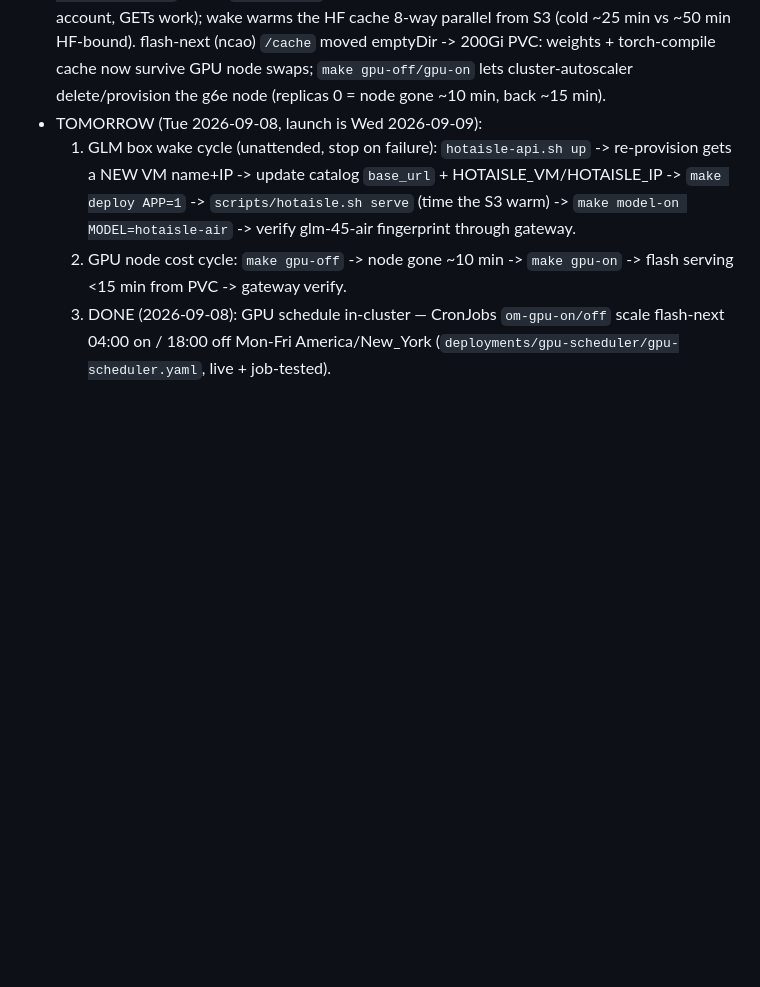
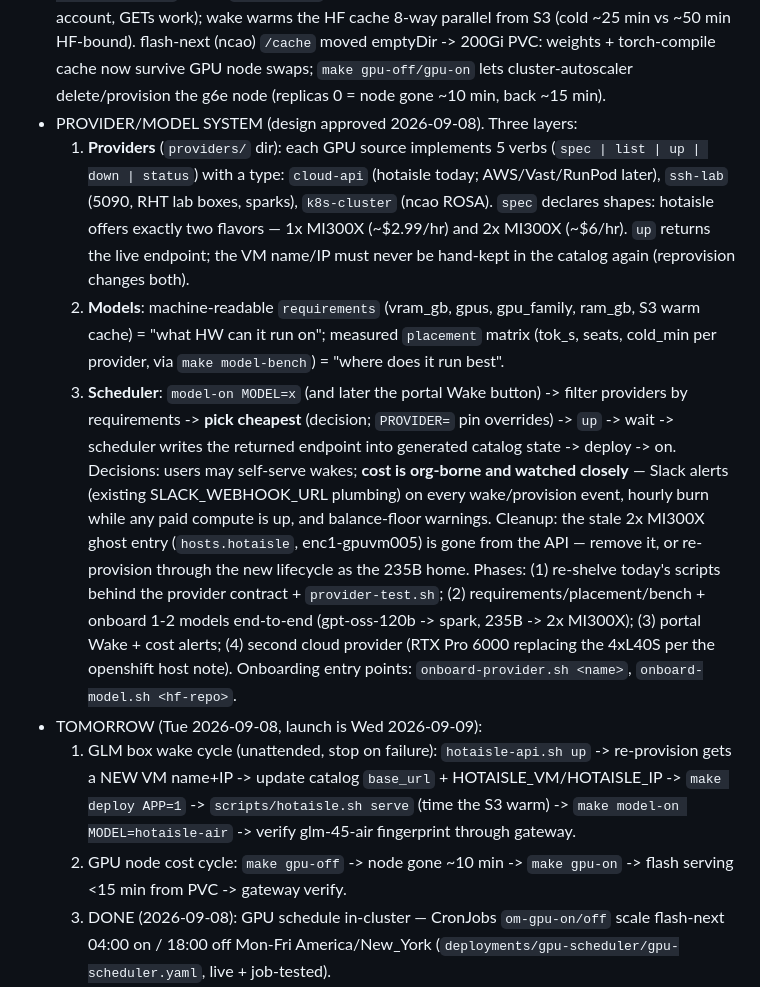
Before and after one commit to redhat-et/open-models, a Markdown page: docs/plan.md, the part around the change. Drawn GitHub-style; blank space fills up the shorter version.

Commit message:
plan: provider/model system design approved (cheapest placement, org-borne cost + Slack alerts, HA 1x/2x MI300X flavors)

```diff
--- a/docs/plan.md
+++ b/docs/plan.md
@@ -113,6 +113,34 @@ scheduling, smart routing.
   (ncao) `/cache` moved emptyDir -> 200Gi PVC: weights + torch-compile cache
   now survive GPU node swaps; `make gpu-off/gpu-on` lets cluster-autoscaler
   delete/provision the g6e node (replicas 0 = node gone ~10 min, back ~15 min).
+- PROVIDER/MODEL SYSTEM (design approved 2026-09-08). Three layers:
+  1. **Providers** (`providers/` dir): each GPU source implements 5 verbs
+     (`spec | list | up | down | status`) with a type: `cloud-api`
+     (hotaisle today; AWS/Vast/RunPod later), `ssh-lab` (5090, RHT lab boxes,
+     sparks), `k8s-cluster` (ncao ROSA). `spec` declares shapes: hotaisle
+     offers exactly two flavors — 1x MI300X (~$2.99/hr) and 2x MI300X
+     (~$6/hr). `up` returns the live endpoint; the VM name/IP must never be
+     hand-kept in the catalog again (reprovision changes both).
+  2. **Models**: machine-readable `requirements` (vram_gb, gpus, gpu_family,
+     ram_gb, S3 warm cache) = "what HW can it run on"; measured `placement`
+     matrix (tok_s, seats, cold_min per provider, via `make model-bench`) =
+     "where does it run best".
+  3. **Scheduler**: `model-on MODEL=x` (and later the portal Wake button) ->
+     filter providers by requirements -> **pick cheapest** (decision;
+     `PROVIDER=` pin overrides) -> `up` -> wait -> scheduler writes the
+     returned endpoint into generated catalog state -> deploy -> on.
+  Decisions: users may self-serve wakes; **cost is org-borne and watched
+  closely** — Slack alerts (existing SLACK_WEBHOOK_URL plumbing) on every
+  wake/provision event, hourly burn while any paid compute is up, and
+  balance-floor warnings. Cleanup: the stale 2x MI300X ghost entry
+  (`hosts.hotaisle`, enc1-gpuvm005) is gone from the API — remove it, or
+  re-provision through the new lifecycle as the 235B home.
+  Phases: (1) re-shelve today's scripts behind the provider contract +
+  `provider-test.sh`; (2) requirements/placement/bench + onboard 1-2 models
+  end-to-end (gpt-oss-120b -> spark, 235B -> 2x MI300X); (3) portal Wake +
+  cost alerts; (4) second cloud provider (RTX Pro 6000 replacing the 4xL40S
+  per the openshift host note). Onboarding entry points:
+  `onboard-provider.sh <name>`, `onboard-model.sh <hf-repo>`.
 - TOMORROW (Tue 2026-09-08, launch is Wed 2026-09-09):
   1. GLM box wake cycle (unattended, stop on failure): `hotaisle-api.sh up` ->
      re-provision gets a NEW VM name+IP -> update catalog `base_url` +
```
